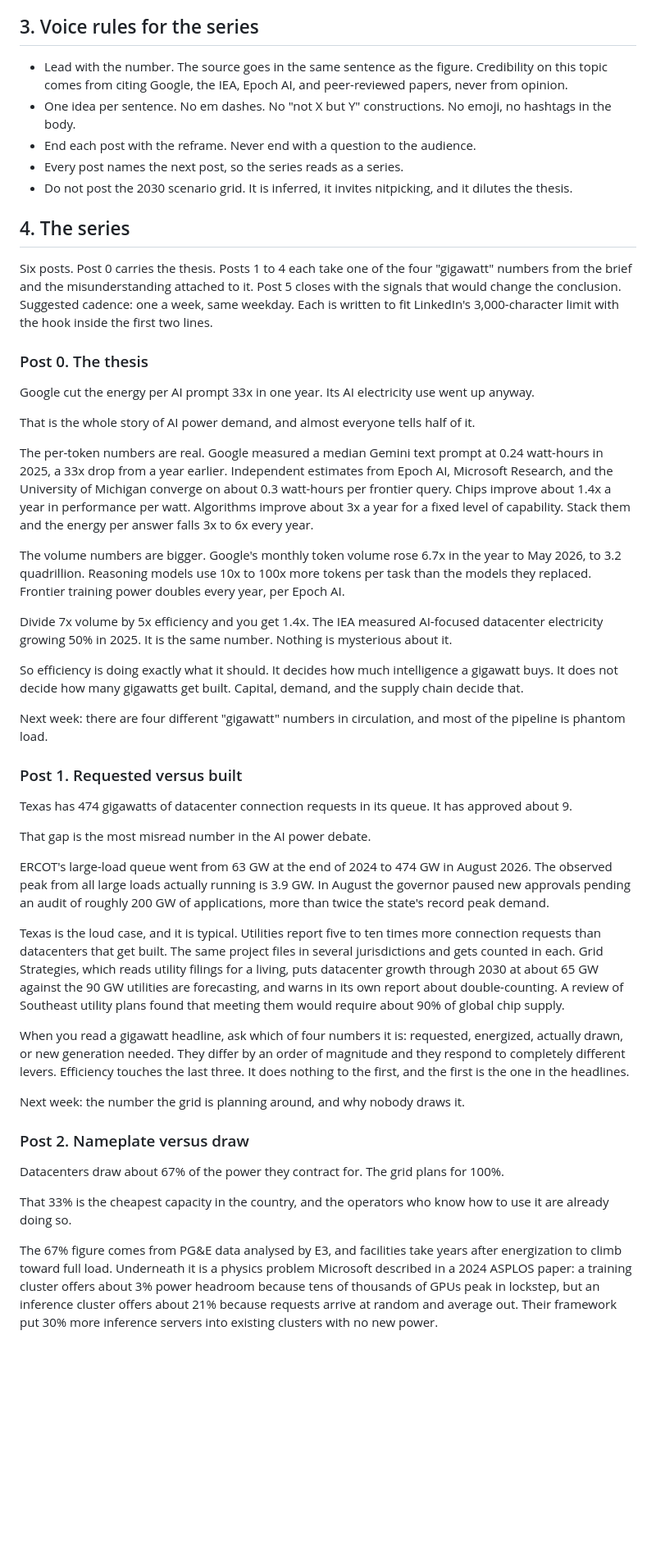
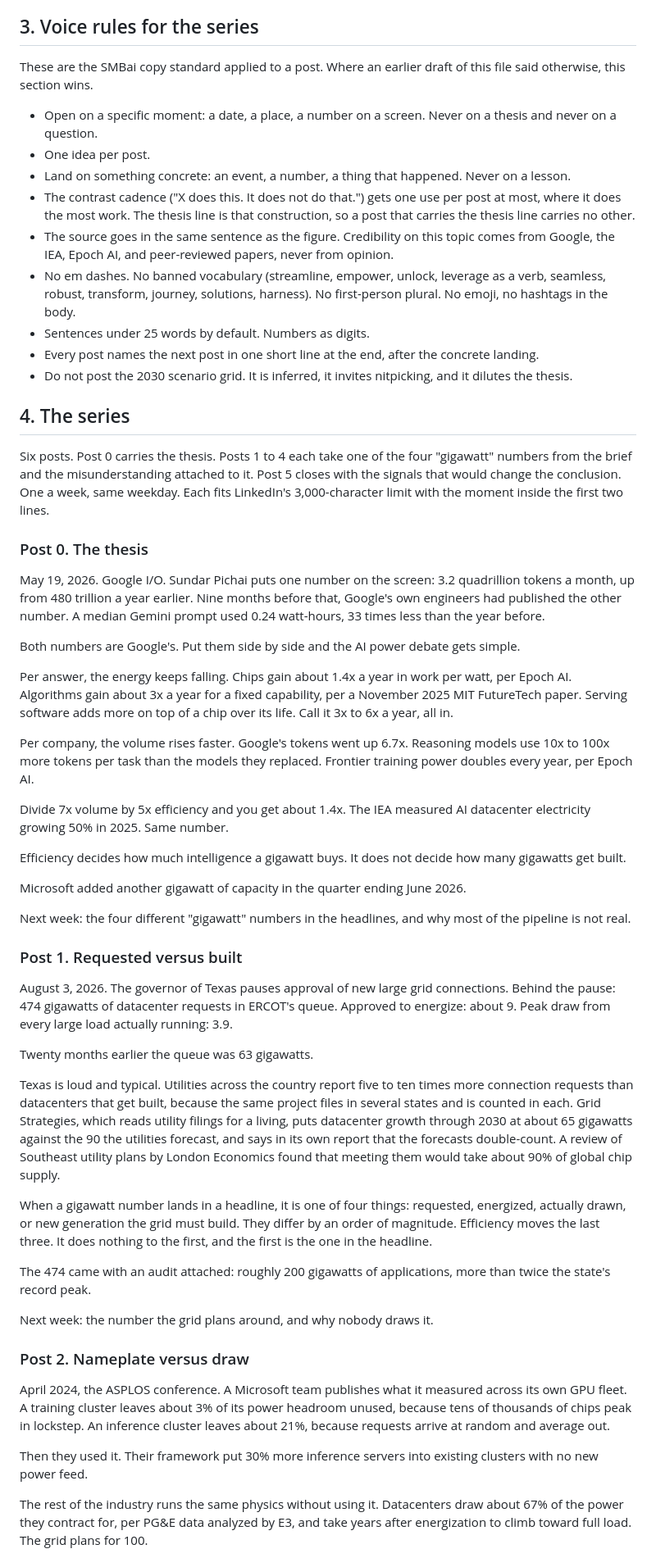
Before and after one commit to Michaelpjob/aiCAPEX, a Markdown page: research/linkedin-thesis-and-posts.md, the part around one of its changes. Shown at 82% size. Rendered like a GitHub page; blank space fills up the shorter version.

```diff
--- a/research/linkedin-thesis-and-posts.md
+++ b/research/linkedin-thesis-and-posts.md
@@ -33,51 +33,59 @@ Then the reframe: the number that caps the buildout is turbines, transformers, a
 
 ## 3. Voice rules for the series
 
-- Lead with the number. The source goes in the same sentence as the figure. Credibility on this topic comes from citing Google, the IEA, Epoch AI, and peer-reviewed papers, never from opinion.
-- One idea per sentence. No em dashes. No "not X but Y" constructions. No emoji, no hashtags in the body.
-- End each post with the reframe. Never end with a question to the audience.
-- Every post names the next post, so the series reads as a series.
+These are the SMBai copy standard applied to a post. Where an earlier draft of this file said otherwise, this section wins.
+
+- Open on a specific moment: a date, a place, a number on a screen. Never on a thesis and never on a question.
+- One idea per post.
+- Land on something concrete: an event, a number, a thing that happened. Never on a lesson.
+- The contrast cadence ("X does this. It does not do that.") gets one use per post at most, where it does the most work. The thesis line is that construction, so a post that carries the thesis line carries no other.
+- The source goes in the same sentence as the figure. Credibility on this topic comes from Google, the IEA, Epoch AI, and peer-reviewed papers, never from opinion.
+- No em dashes. No banned vocabulary (streamline, empower, unlock, leverage as a verb, seamless, robust, transform, journey, solutions, harness). No first-person plural. No emoji, no hashtags in the body.
+- Sentences under 25 words by default. Numbers as digits.
+- Every post names the next post in one short line at the end, after the concrete landing.
 - Do not post the 2030 scenario grid. It is inferred, it invites nitpicking, and it dilutes the thesis.
 
 ## 4. The series
 
-Six posts. Post 0 carries the thesis. Posts 1 to 4 each take one of the four "gigawatt" numbers from the brief and the misunderstanding attached to it. Post 5 closes with the signals that would change the conclusion. Suggested cadence: one a week, same weekday. Each is written to fit LinkedIn's 3,000-character limit with the hook inside the first two lines.
+Six posts. Post 0 carries the thesis. Posts 1 to 4 each take one of the four "gigawatt" numbers from the brief and the misunderstanding attached to it. Post 5 closes with the signals that would change the conclusion. One a week, same weekday. Each fits LinkedIn's 3,000-character limit with the moment inside the first two lines.
 
 ### Post 0. The thesis
 
-Google cut the energy per AI prompt 33x in one year. Its AI electricity use went up anyway.
+May 19, 2026. Google I/O. Sundar Pichai puts one number on the screen: 3.2 quadrillion tokens a month, up from 480 trillion a year earlier. Nine months before that, Google's own engineers had published the other number. A median Gemini prompt used 0.24 watt-hours, 33 times less than the year before.
 
-That is the whole story of AI power demand, and almost everyone tells half of it.
+Both numbers are Google's. Put them side by side and the AI power debate gets simple.
 
-The per-token numbers are real. Google measured a median Gemini text prompt at 0.24 watt-hours in 2025, a 33x drop from a year earlier. Independent estimates from Epoch AI, Microsoft Research, and the University of Michigan converge on about 0.3 watt-hours per frontier query. Chips improve about 1.4x a year in performance per watt. Algorithms improve about 3x a year for a fixed level of capability. Stack them and the energy per answer falls 3x to 6x every year.
+Per answer, the energy keeps falling. Chips gain about 1.4x a year in work per watt, per Epoch AI. Algorithms gain about 3x a year for a fixed capability, per a November 2025 MIT FutureTech paper. Serving software adds more on top of a chip over its life. Call it 3x to 6x a year, all in.
 
-The volume numbers are bigger. Google's monthly token volume rose 6.7x in the year to May 2026, to 3.2 quadrillion. Reasoning models use 10x to 100x more tokens per task than the models they replaced. Frontier training power doubles every year, per Epoch AI.
+Per company, the volume rises faster. Google's tokens went up 6.7x. Reasoning models use 10x to 100x more tokens per task than the models they replaced. Frontier training power doubles every year, per Epoch AI.
 
-Divide 7x volume by 5x efficiency and you get 1.4x. The IEA measured AI-focused datacenter electricity growing 50% in 2025. It is the same number. Nothing is mysterious about it.
+Divide 7x volume by 5x efficiency and you get about 1.4x. The IEA measured AI datacenter electricity growing 50% in 2025. Same number.
 
-So efficiency is doing exactly what it should. It decides how much intelligence a gigawatt buys. It does not decide how many gigawatts get built. Capital, demand, and the supply chain decide that.
+Efficiency decides how much intelligence a gigawatt buys. It does not decide how many gigawatts get built.
 
-Next week: there are four different "gigawatt" numbers in circulation, and most of the pipeline is phantom load.
+Microsoft added another gigawatt of capacity in the quarter ending June 2026.
+
+Next week: the four different "gigawatt" numbers in the headlines, and why most of the pipeline is not real.
 
 ### Post 1. Requested versus built
 
-Texas has 474 gigawatts of datacenter connection requests in its queue. It has approved about 9.
+August 3, 2026. The governor of Texas pauses approval of new large grid connections. Behind the pause: 474 gigawatts of datacenter requests in ERCOT's queue. Approved to energize: about 9. Peak draw from every large load actually running: 3.9.
 
-That gap is the most misread number in the AI power debate.
+Twenty months earlier the queue was 63 gigawatts.
 
-ERCOT's large-load queue went from 63 GW at the end of 2024 to 474 GW in August 2026. The observed peak from all large loads actually running is 3.9 GW. In August the governor paused new approvals pending an audit of roughly 200 GW of applications, more than twice the state's record peak demand.
+Texas is loud and typical. Utilities across the country report five to ten times more connection requests than datacenters that get built, because the same project files in several states and is counted in each. Grid Strategies, which reads utility filings for a living, puts datacenter growth through 2030 at about 65 gigawatts against the 90 the utilities forecast, and says in its own report that the forecasts double-count. A review of Southeast utility plans by London Economics found that meeting them would take about 90% of global chip supply.
 
-Texas is the loud case, and it is typical. Utilities report five to ten times more connection requests than datacenters that get built. The same project files in several jurisdictions and gets counted in each. Grid Strategies, which reads utility filings for a living, puts datacenter growth through 2030 at about 65 GW against the 90 GW utilities are forecasting, and warns in its own report about double-counting. A review of Southeast utility plans found that meeting them would require about 90% of global chip supply.
+When a gigawatt number lands in a headline, it is one of four things: requested, energized, actually drawn, or new generation the grid must build. They differ by an order of magnitude. Efficiency moves the last three. It does nothing to the first, and the first is the one in the headline.
 
-When you read a gigawatt headline, ask which of four numbers it is: requested, energized, actually drawn, or new generation needed. They differ by an order of magnitude and they respond to completely different levers. Efficiency touches the last three. It does nothing to the first, and the first is the one in the headlines.
+The 474 came with an audit attached: roughly 200 gigawatts of applications, more than twice the state's record peak.
 
-Next week: the number the grid is planning around, and why nobody draws it.
+Next week: the number the grid plans around, and why nobody draws it.
 
 ### Post 2. Nameplate versus draw
 
-Datacenters draw about 67% of the power they contract for. The grid plans for 100%.
+April 2024, the ASPLOS conference. A Microsoft team publishes what it measured across its own GPU fleet. A training cluster leaves about 3% of its power headroom unused, because tens of thousands of chips peak in lockstep. An inference cluster leaves about 21%, because requests arrive at random and average out.
 
-That 33% is the cheapest capacity in the country, and the operators who know how to use it are already doing so.
+Then they used it. Their framework put 30% more inference servers into existing clusters with no new power feed.
 
-The 67% figure comes from PG&E data analysed by E3, and facilities take years after energization to climb toward full load. Underneath it is a physics problem Microsoft described in a 2024 ASPLOS paper: a training cluster offers about 3% power headroom because tens of thousands of GPUs peak in lockstep, but an inference cluster offers about 21% because requests arrive at random and average out. Their framework put 30% more inference servers into existing clusters with no new power.
+The rest of the industry runs the same physics without using it. Datacenters draw about 67% of the power they contract for, per PG&E data analyzed by E3, and take years after energization to climb toward full load. The grid plans for 100.
 
```
Also changed, not shown: other parts of research/linkedin-thesis-and-posts.md (+36 -28 lines), research/HANDOFF.md (+2 -2 lines).
